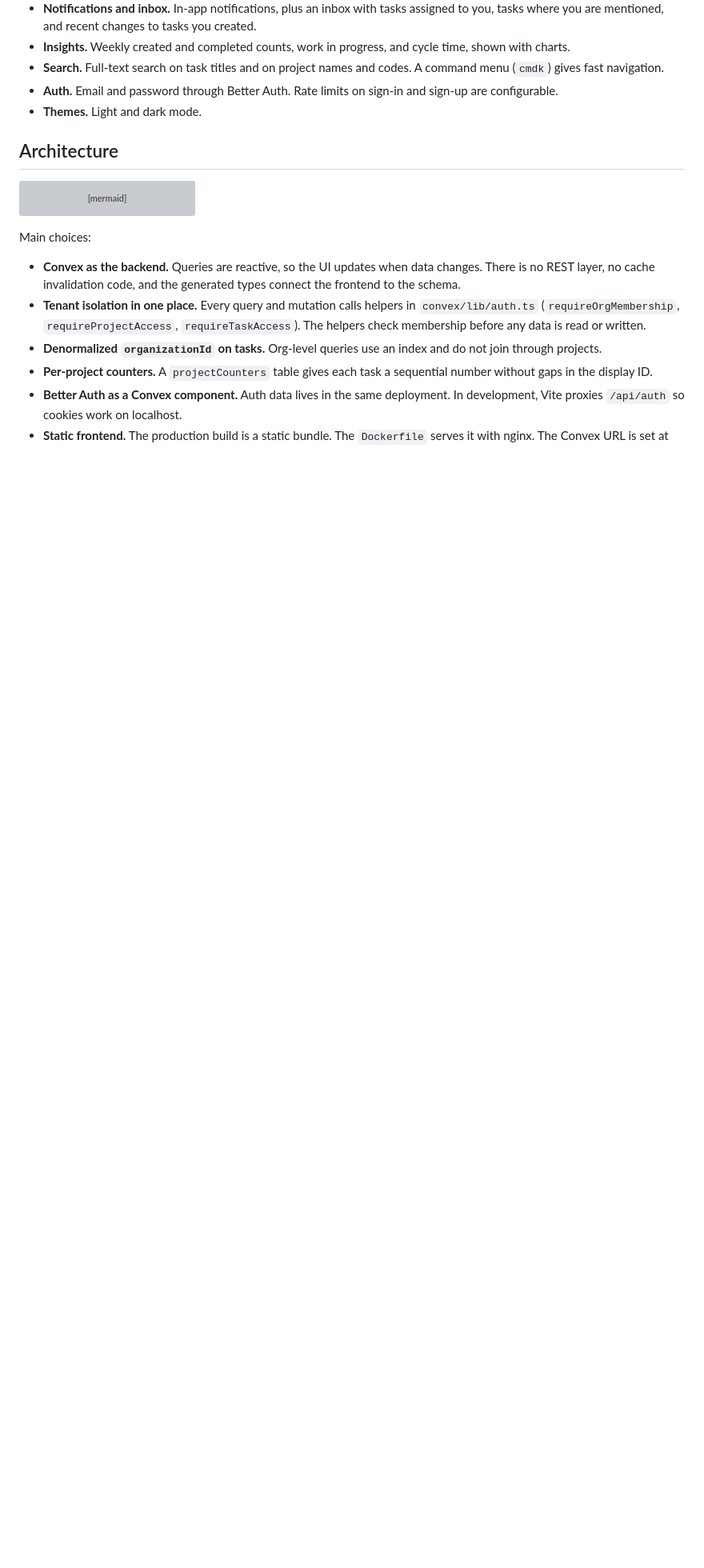
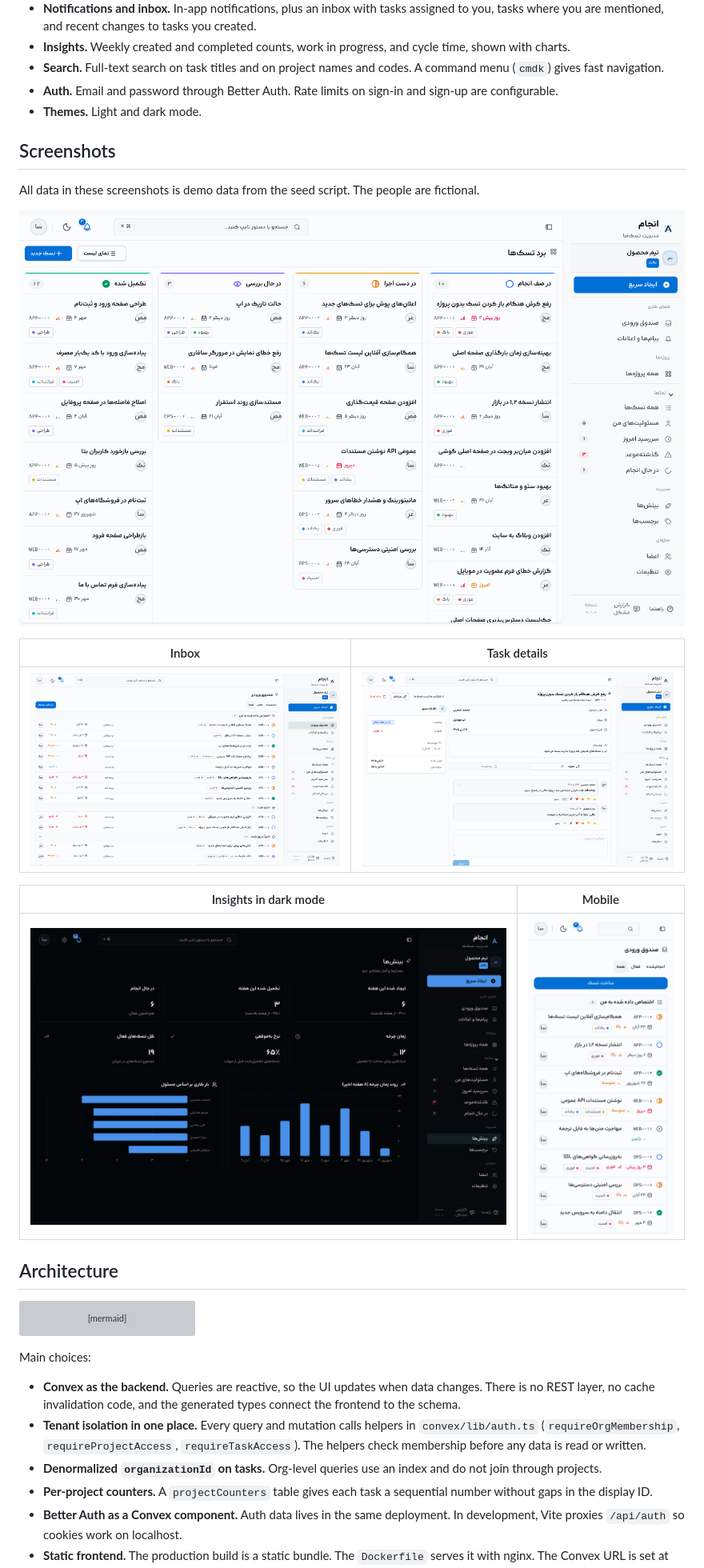
Before and after one commit to momoazn/anjam-app, a Markdown page: README.md, the part around the change. Shown at 80% size. Rendered like a GitHub page; pictures changed too: docs/screenshots/board.png (added), docs/screenshots/inbox.png (added), docs/screenshots/insights-dark.png (added); blank space fills up the shorter version; grey boxes are pictures that could not be loaded.

Commit message:
docs: add README screenshots and changelog entries
Co-Authored-By: Claude Opus 5.5 <noreply@anthropic.com>

```diff
--- a/README.md
+++ b/README.md
@@ -24,6 +24,20 @@ Anjam started in 2025 with a Go + PocketBase backend. In January 2026 I moved th
 - **Search.** Full-text search on task titles and on project names and codes. A command menu (`cmdk`) gives fast navigation.
 - **Auth.** Email and password through Better Auth. Rate limits on sign-in and sign-up are configurable.
 - **Themes.** Light and dark mode.
+
+## Screenshots
+
+All data in these screenshots is demo data from the seed script. The people are fictional.
+
+![Kanban board with tasks in four status columns](./docs/screenshots/board.png)
+
+| Inbox                                                                                      | Task details                                                                                            |
+| ------------------------------------------------------------------------------------------ | ------------------------------------------------------------------------------------------------------- |
+| ![Inbox with assigned, mentioned and recently updated tasks](./docs/screenshots/inbox.png) | ![Task details with assignee, deadline, tags and a comment thread](./docs/screenshots/task-details.png) |
+
+| Insights in dark mode                                                                              | Mobile                                                                                    |
+| -------------------------------------------------------------------------------------------------- | ----------------------------------------------------------------------------------------- |
+| ![Insights page in dark mode with weekly metrics and charts](./docs/screenshots/insights-dark.png) | <img src="./docs/screenshots/mobile-inbox.png" alt="Inbox on a phone screen" width="260"> |
 
 ## Architecture
 
```
Also changed, not shown: CHANGELOG.md (+17 -0 lines).
